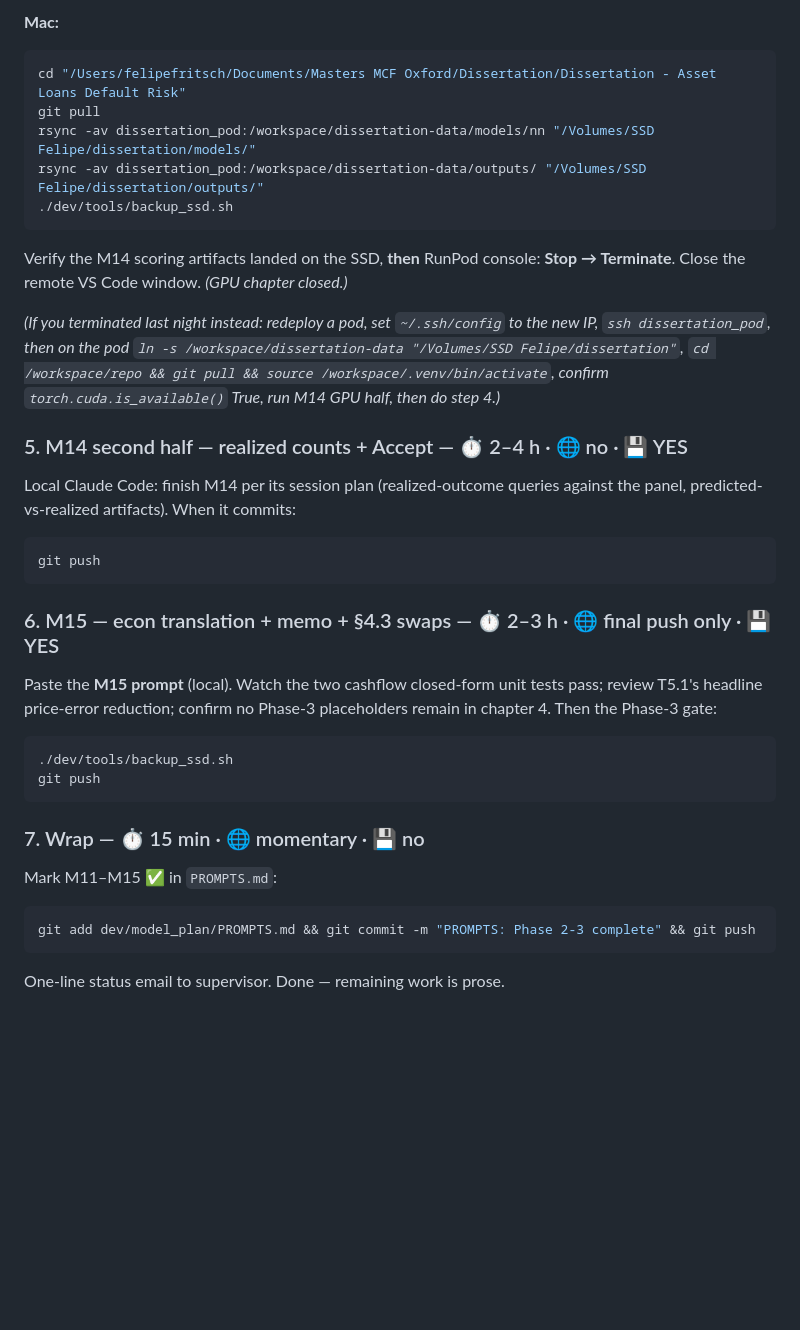
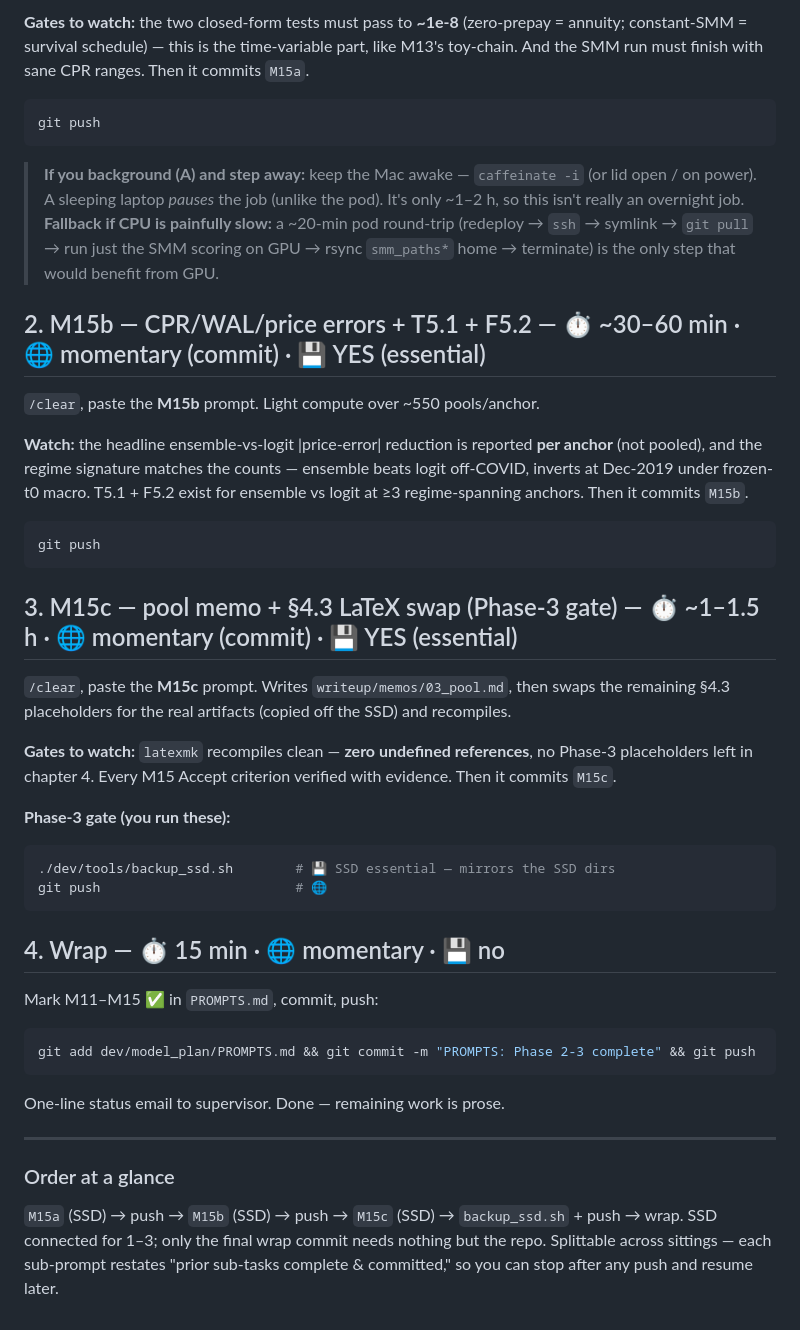
Before and after one commit to felipefritsch/deep-learning-loan-portfolios, a Markdown page: dev/model_plan/RUN_SCHEDULE.md, the part around one of its changes. Rendered like a GitHub page; blank space fills up the shorter version.

````diff
--- a/dev/model_plan/RUN_SCHEDULE.md
+++ b/dev/model_plan/RUN_SCHEDULE.md
@@ -58,40 +35,47 @@ cd /workspace/repo && git pull --rebase && git push
-**Mac:**
-
-```bash
-cd "/Users/felipefritsch/Documents/Masters MCF Oxford/Dissertation/Dissertation - Asset Loans Default Risk"
-git pull
-rsync -av dissertation_pod:/workspace/dissertation-data/models/nn "/Volumes/SSD Felipe/dissertation/models/"
-rsync -av dissertation_pod:/workspace/dissertation-data/outputs/ "/Volumes/SSD Felipe/dissertation/outputs/"
-./dev/tools/backup_ssd.sh
-```
-
-Verify the M14 scoring artifacts landed on the SSD, **then** RunPod console: **Stop → Terminate**. Close the remote VS Code window. *(GPU chapter closed.)*
-
-*(If you terminated last night instead: redeploy a pod, set `~/.ssh/config` to the new IP, `ssh dissertation_pod`, then on the pod `ln -s /workspace/dissertation-data "/Volumes/SSD Felipe/dissertation"`, `cd /workspace/repo && git pull && source /workspace/.venv/bin/activate`, confirm `torch.cuda.is_available()` True, run M14 GPU half, then do step 4.)*
-
-### 5. M14 second half — realized counts + Accept — ⏱ 2–4 h · 🌐 no · 💾 YES
-
-Local Claude Code: finish M14 per its session plan (realized-outcome queries against the panel, predicted-vs-realized artifacts). When it commits:
+**Gates to watch:** the two closed-form tests must pass to **~1e-8** (zero-prepay = annuity; constant-SMM = survival schedule) — this is the time-variable part, like M13's toy-chain. And the SMM run must finish with sane CPR ranges. Then it commits `M15a`.
 
 ```bash
 git push
 ```
 
-### 6. M15 — econ translation + memo + §4.3 swaps — ⏱ 2–3 h · 🌐 final push only · 💾 YES
+> **If you background (A) and step away:** keep the Mac awake — `caffeinate -i` (or lid open / on power). A sleeping laptop *pauses* the job (unlike the pod). It's only ~1–2 h, so this isn't really an overnight job.
+> **Fallback if CPU is painfully slow:** a ~20-min pod round-trip (redeploy → `ssh` → symlink → `git pull` → run just the SMM scoring on GPU → rsync `smm_paths*` home → terminate) is the only step that would benefit from GPU.
 
-Paste the **M15 prompt** (local). Watch the two cashflow closed-form unit tests pass; review T5.1's headline price-error reduction; confirm no Phase-3 placeholders remain in chapter 4. Then the Phase-3 gate:
+## 2. M15b — CPR/WAL/price errors + T5.1 + F5.2 — ⏱ ~30–60 min · 🌐 momentary (commit) · 💾 YES (essential)
+
+`/clear`, paste the **M15b** prompt. Light compute over ~550 pools/anchor.
+
+**Watch:** the headline ensemble-vs-logit |price-error| reduction is reported **per anchor** (not pooled), and the regime signature matches the counts — ensemble beats logit off-COVID, inverts at Dec-2019 under frozen-t0 macro. T5.1 + F5.2 exist for ensemble vs logit at ≥3 regime-spanning anchors. Then it commits `M15b`.
 
 ```bash
-./dev/tools/backup_ssd.sh
 git push
 ```
 
-### 7. Wrap — ⏱ 15 min · 🌐 momentary · 💾 no
+## 3. M15c — pool memo + §4.3 LaTeX swap (Phase-3 gate) — ⏱ ~1–1.5 h · 🌐 momentary (commit) · 💾 YES (essential)
 
-Mark M11–M15 ✅ in `PROMPTS.md`:
+`/clear`, paste the **M15c** prompt. Writes `writeup/memos/03_pool.md`, then swaps the remaining §4.3 placeholders for the real artifacts (copied off the SSD) and recompiles.
+
+**Gates to watch:** `latexmk` recompiles clean — **zero undefined references**, no Phase-3 placeholders left in chapter 4. Every M15 Accept criterion verified with evidence. Then it commits `M15c`.
+
+**Phase-3 gate (you run these):**
+
+```bash
+./dev/tools/backup_ssd.sh        # 💾 SSD essential — mirrors the SSD dirs
+git push                         # 🌐
+```
+
+## 4. Wrap — ⏱ 15 min · 🌐 momentary · 💾 no
+
+Mark M11–M15 ✅ in `PROMPTS.md`, commit, push:
 
 ```bash
 git add dev/model_plan/PROMPTS.md && git commit -m "PROMPTS: Phase 2-3 complete" && git push
 ```
 
 One-line status email to supervisor. Done — remaining work is prose.
+
+---
+
+### Order at a glance
+
+`M15a` (SSD) → push → `M15b` (SSD) → push → `M15c` (SSD) → `backup_ssd.sh` + push → wrap. SSD connected for 1–3; only the final wrap commit needs nothing but the repo. Splittable across sittings — each sub-prompt restates "prior sub-tasks complete & committed," so you can stop after any push and resume later.
````
Also changed, not shown: other parts of dev/model_plan/RUN_SCHEDULE.md (+22 -45 lines), dev/model_plan/PROMPTS.md (+35 -3 lines).
